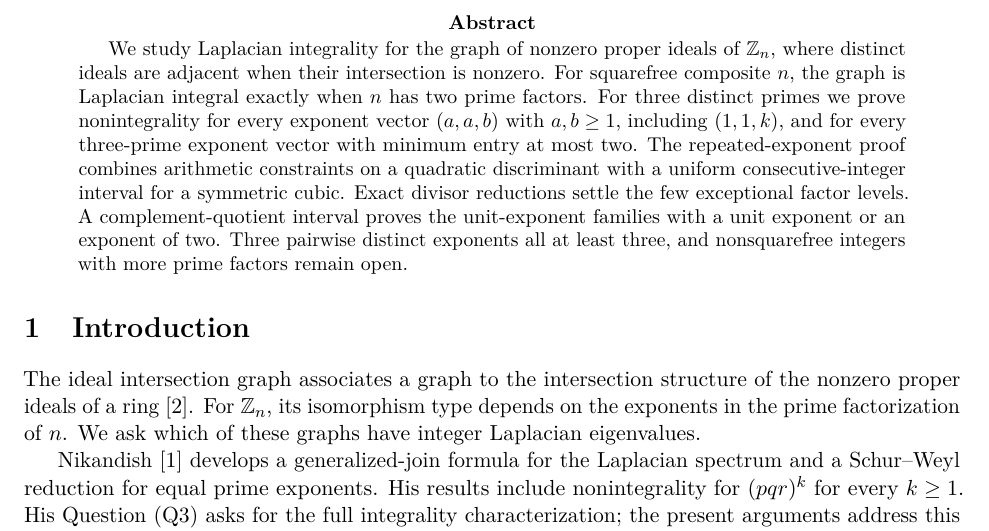
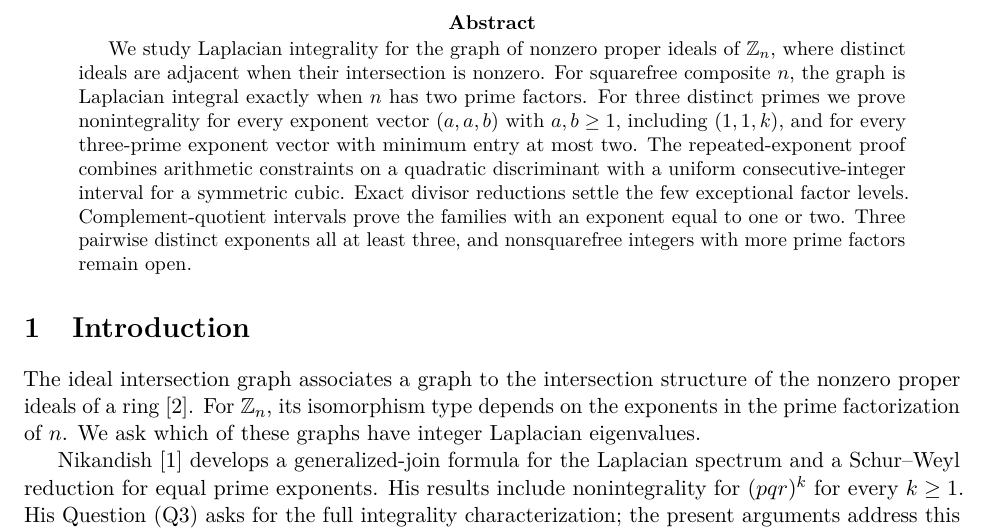
Before and after one commit to the-omega-institute/ideal-intersection-laplacian, a LaTeX paper (paper/paper.tex): part of page 1 of 14, cut so that both start at the same text. Compiled offline with pdfLaTeX.

Commit message:
Clarify the small-exponent contribution in the abstract

```diff
--- a/paper/paper.tex
+++ b/paper/paper.tex
@@ -26,8 +26,8 @@ minimum entry at most two.
 The repeated-exponent proof combines arithmetic constraints on a
 quadratic discriminant with a uniform consecutive-integer interval for a
 symmetric cubic. Exact divisor reductions settle the few exceptional
-factor levels. A complement-quotient interval proves the unit-exponent
-families with a unit exponent or an exponent of two. Three pairwise distinct
+factor levels. Complement-quotient intervals prove the families with
+an exponent equal to one or two. Three pairwise distinct
 exponents all at least three, and nonsquarefree
 integers with more prime factors remain open.
 \end{abstract}
```
Also changed, not shown: paper/paper.pdf.
